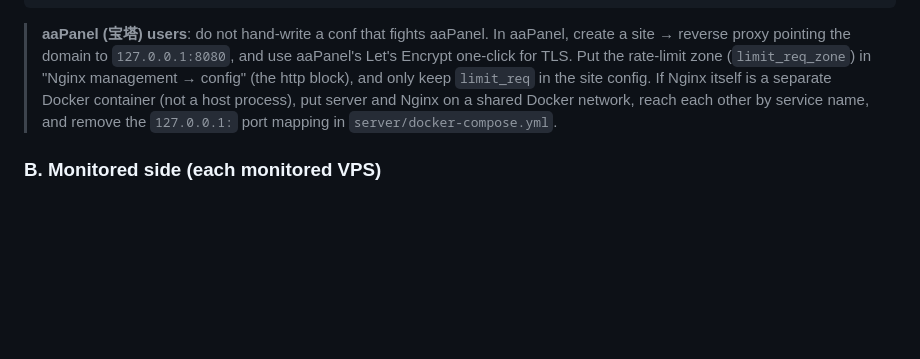
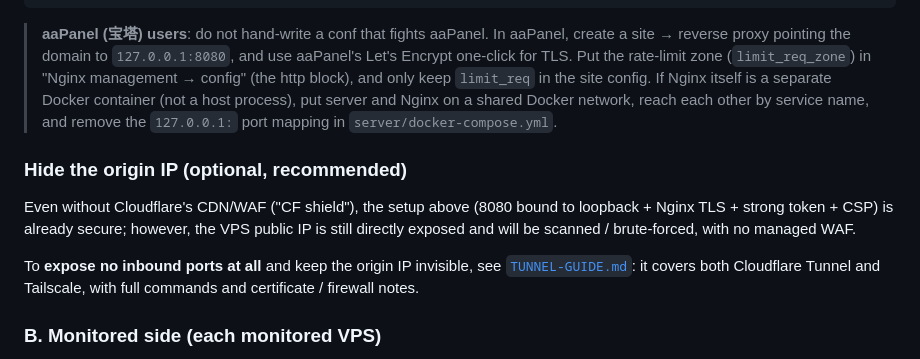
Before and after one commit to fengzone85/simple-probe, a Markdown page: README_EN.md, the part around the change. Rendered like a GitHub page; blank space fills up the shorter version.

Commit message:
docs: README 部署章节新增隐藏源站 IP 小节并链接 TUNNEL-GUIDE.md

```diff
--- a/README_EN.md
+++ b/README_EN.md
@@ -80,6 +80,12 @@ certbot --nginx -d monitor.yourdomain.com
 > **aaPanel (宝塔) users**: do not hand-write a conf that fights aaPanel. In aaPanel, create a site → reverse proxy pointing the domain to `127.0.0.1:8080`, and use aaPanel's Let's Encrypt one-click for TLS. Put the rate-limit zone (`limit_req_zone`) in "Nginx management → config" (the http block), and only keep `limit_req` in the site config.
 > If Nginx itself is a separate Docker container (not a host process), put server and Nginx on a shared Docker network, reach each other by service name, and remove the `127.0.0.1:` port mapping in `server/docker-compose.yml`.
 
+### Hide the origin IP (optional, recommended)
+
+Even without Cloudflare's CDN/WAF ("CF shield"), the setup above (8080 bound to loopback + Nginx TLS + strong token + CSP) is already secure; however, the VPS public IP is still directly exposed and will be scanned / brute-forced, with no managed WAF.
+
+To **expose no inbound ports at all** and keep the origin IP invisible, see [`TUNNEL-GUIDE.md`](TUNNEL-GUIDE.md): it covers both Cloudflare Tunnel and Tailscale, with full commands and certificate / firewall notes.
+
 ### B. Monitored side (each monitored VPS)
 
 1. Open the dashboard → enter the admin token top-right → click **"+ New client"** → you get an `AGENT_ID` and an `AGENT_TOKEN`.
```
Also changed, not shown: README.md (+6 -0 lines).
